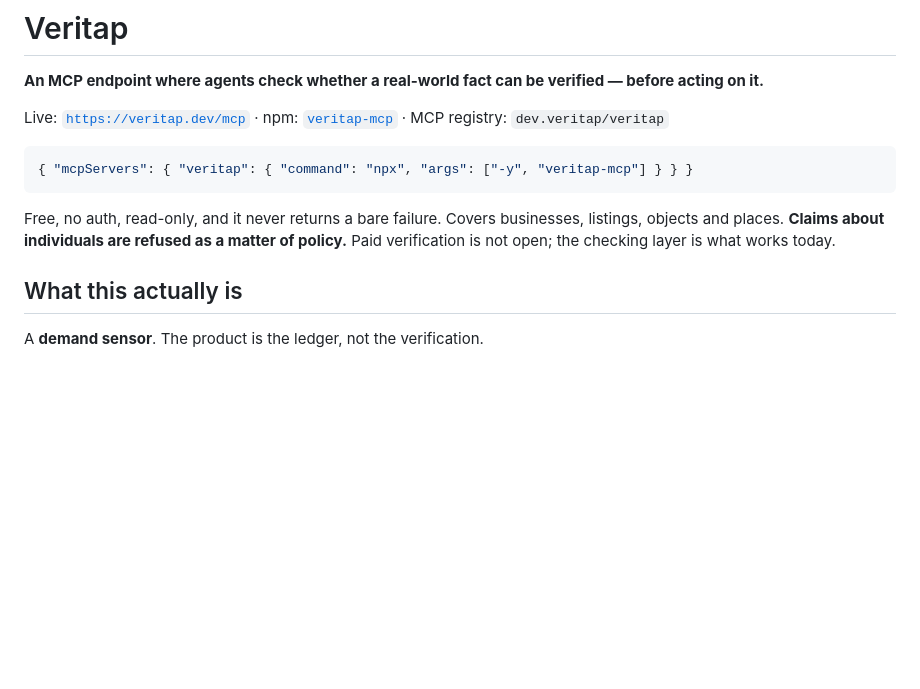
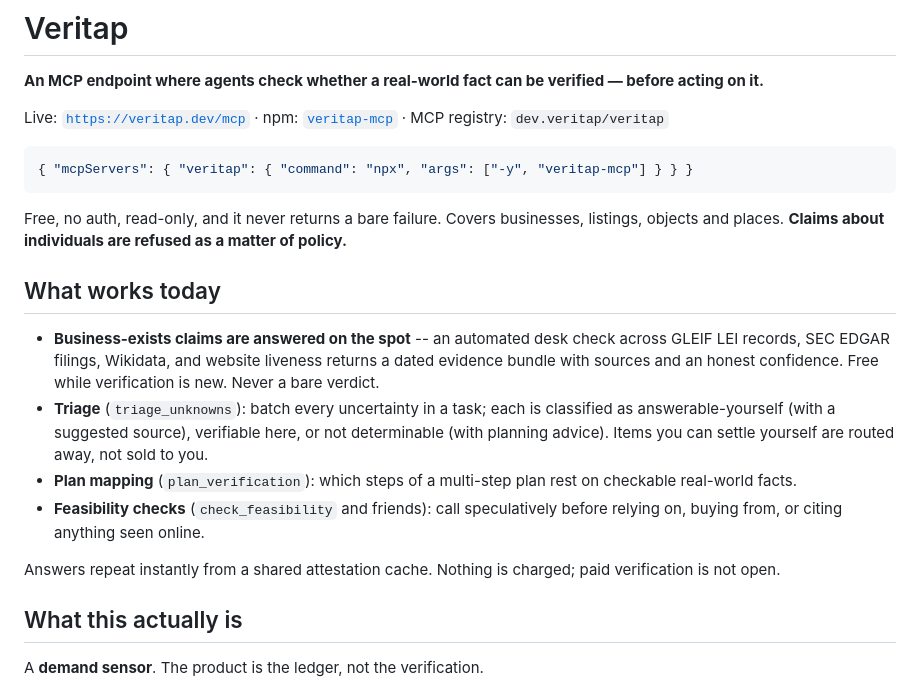
Before and after one commit to veritap-dev/veritap, a Markdown page: README.md, the part around the change. GitHub-like rendering; blank space fills up the shorter version.

Commit message:
README: say the verifier exists
The README still said 'paid verification is not open; the checking layer is
what works today' — written before A1 shipped. This file is what the Cline
reviewer, Glama enrichment, and every human evaluating the listing reads, and
it was underselling the one capability that answers the 'collects and never
delivers' concern. What-works-today section added; the demand-sensor section
stays where it was, honest as ever, but after the part a caller cares about.

Repo shell fixed in the same pass (via API, not tracked here): GitHub topics
were EMPTY — topics are what GitHub search and topic-crawling indexers key on
— and the repo description led with the internal 'the demand ledger is the
product' framing plus the retired 'never errors' phrase.

Co-Authored-By: Claude Opus 5 <noreply@anthropic.com>

```diff
--- a/README.md
+++ b/README.md
@@ -10,7 +10,25 @@ Live: [`https://veritap.dev/mcp`](https://veritap.dev) · npm: [`veritap-mcp`](h
 
 Free, no auth, read-only, and it never returns a bare failure. Covers businesses,
 listings, objects and places. **Claims about individuals are refused as a matter
-of policy.** Paid verification is not open; the checking layer is what works today.
+of policy.**
+
+## What works today
+
+- **Business-exists claims are answered on the spot** -- an automated desk check
+  across GLEIF LEI records, SEC EDGAR filings, Wikidata, and website liveness
+  returns a dated evidence bundle with sources and an honest confidence. Free
+  while verification is new. Never a bare verdict.
+- **Triage** (`triage_unknowns`): batch every uncertainty in a task; each is
+  classified as answerable-yourself (with a suggested source), verifiable here,
+  or not determinable (with planning advice). Items you can settle yourself are
+  routed away, not sold to you.
+- **Plan mapping** (`plan_verification`): which steps of a multi-step plan rest
+  on checkable real-world facts.
+- **Feasibility checks** (`check_feasibility` and friends): call speculatively
+  before relying on, buying from, or citing anything seen online.
+
+Answers repeat instantly from a shared attestation cache. Nothing is charged;
+paid verification is not open.
 
 ## What this actually is
 
```
